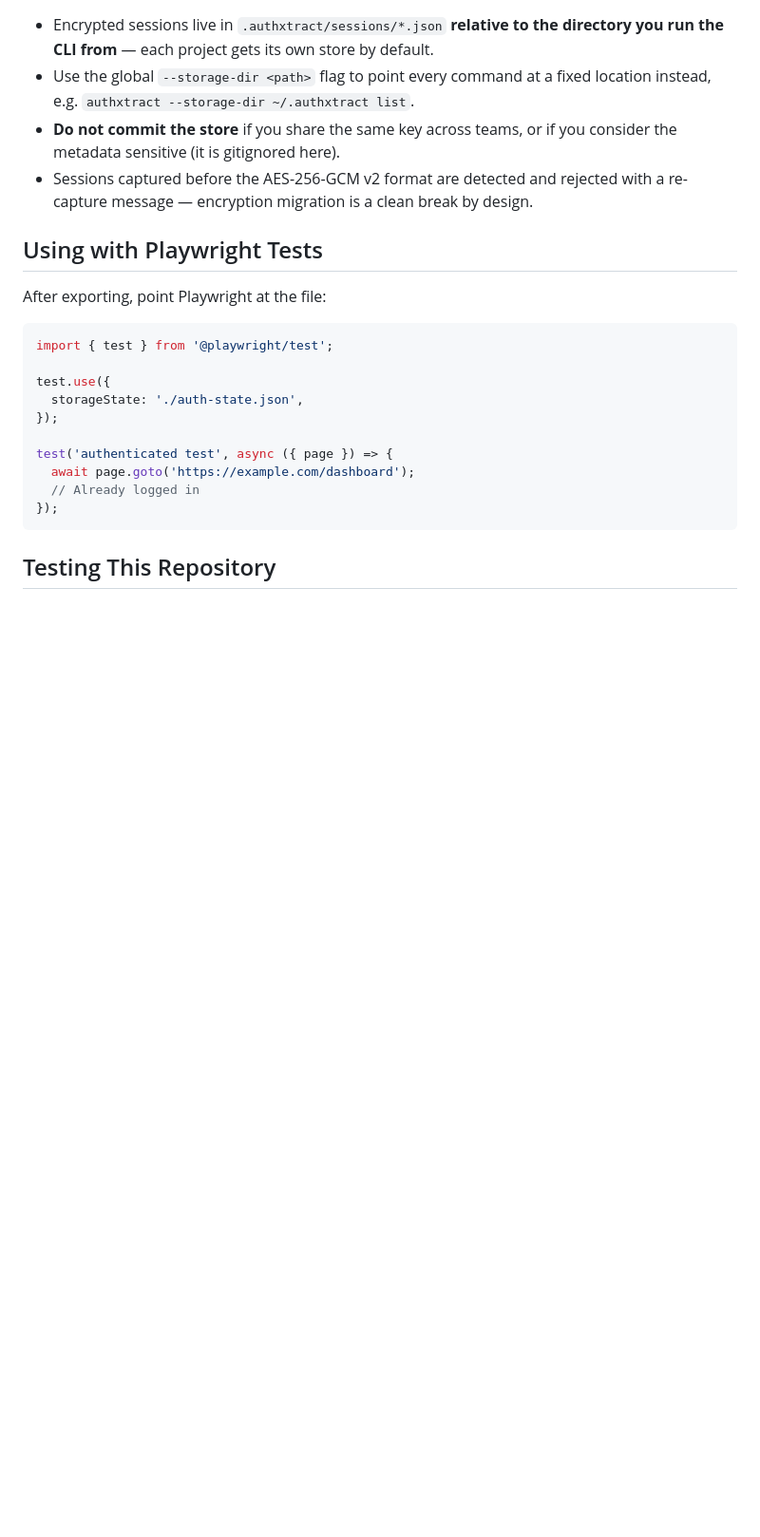
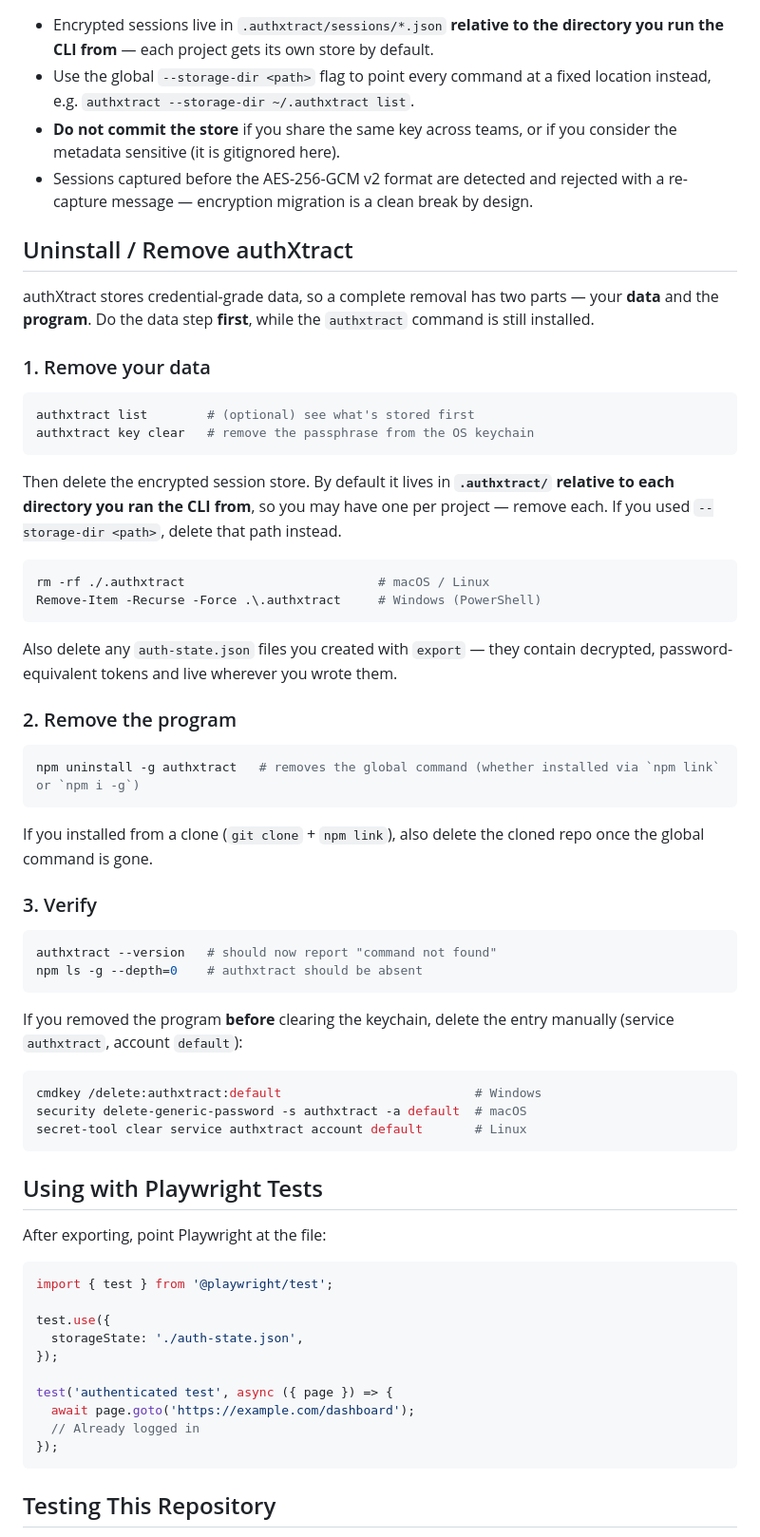
Before and after one commit to moises-gonzalez/authxtract, a Markdown page: README.md, the part around the change. Shown at 95% size. Drawn GitHub-style; blank space fills up the shorter version.

Commit message:
Document how to uninstall / remove authXtract (#9)
Add a README "Uninstall / Remove authXtract" section covering a complete
removal in two parts: (1) data — clear the OS keychain passphrase
(`authxtract key clear`), delete the `.authxtract` session store(s)
(cwd-relative, may be several) and any exported `auth-state.json` files;
(2) program — `npm uninstall -g authxtract` plus verification, with a
manual-keychain fallback (service `authxtract`, account `default`) for
when the binary is removed before the keychain is cleared.

Add a CONTRIBUTING pointer for the `npm link` dev install and a CHANGELOG
[Unreleased] entry. Docs-only — no code changes.

Co-Authored-By: Claude Opus 4.8 (1M context) <noreply@anthropic.com>

````diff
--- a/README.md
+++ b/README.md
@@ -178,6 +178,49 @@ Works without a key, and also on expired or legacy sessions.
 - **Do not commit the store** if you share the same key across teams, or if you consider the metadata sensitive (it is gitignored here).
 - Sessions captured before the AES-256-GCM v2 format are detected and rejected with a re-capture message — encryption migration is a clean break by design.
 
+## Uninstall / Remove authXtract
+
+authXtract stores credential-grade data, so a complete removal has two parts — your **data** and the **program**. Do the data step **first**, while the `authxtract` command is still installed.
+
+### 1. Remove your data
+
+```bash
+authxtract list        # (optional) see what's stored first
+authxtract key clear   # remove the passphrase from the OS keychain
+```
+
+Then delete the encrypted session store. By default it lives in **`.authxtract/` relative to each directory you ran the CLI from**, so you may have one per project — remove each. If you used `--storage-dir <path>`, delete that path instead.
+
+```bash
+rm -rf ./.authxtract                          # macOS / Linux
+Remove-Item -Recurse -Force .\.authxtract     # Windows (PowerShell)
+```
+
+Also delete any `auth-state.json` files you created with `export` — they contain decrypted, password-equivalent tokens and live wherever you wrote them.
+
+### 2. Remove the program
+
+```bash
+npm uninstall -g authxtract   # removes the global command (whether installed via `npm link` or `npm i -g`)
+```
+
+If you installed from a clone (`git clone` + `npm link`), also delete the cloned repo once the global command is gone.
+
+### 3. Verify
+
+```bash
+authxtract --version   # should now report "command not found"
+npm ls -g --depth=0    # authxtract should be absent
+```
+
+If you removed the program **before** clearing the keychain, delete the entry manually (service `authxtract`, account `default`):
+
+```bash
+cmdkey /delete:authxtract:default                          # Windows
+security delete-generic-password -s authxtract -a default  # macOS
+secret-tool clear service authxtract account default       # Linux
+```
+
 ## Using with Playwright Tests
 
 After exporting, point Playwright at the file:
````
Also changed, not shown: CHANGELOG.md (+3 -0 lines), CONTRIBUTING.md (+2 -0 lines).
